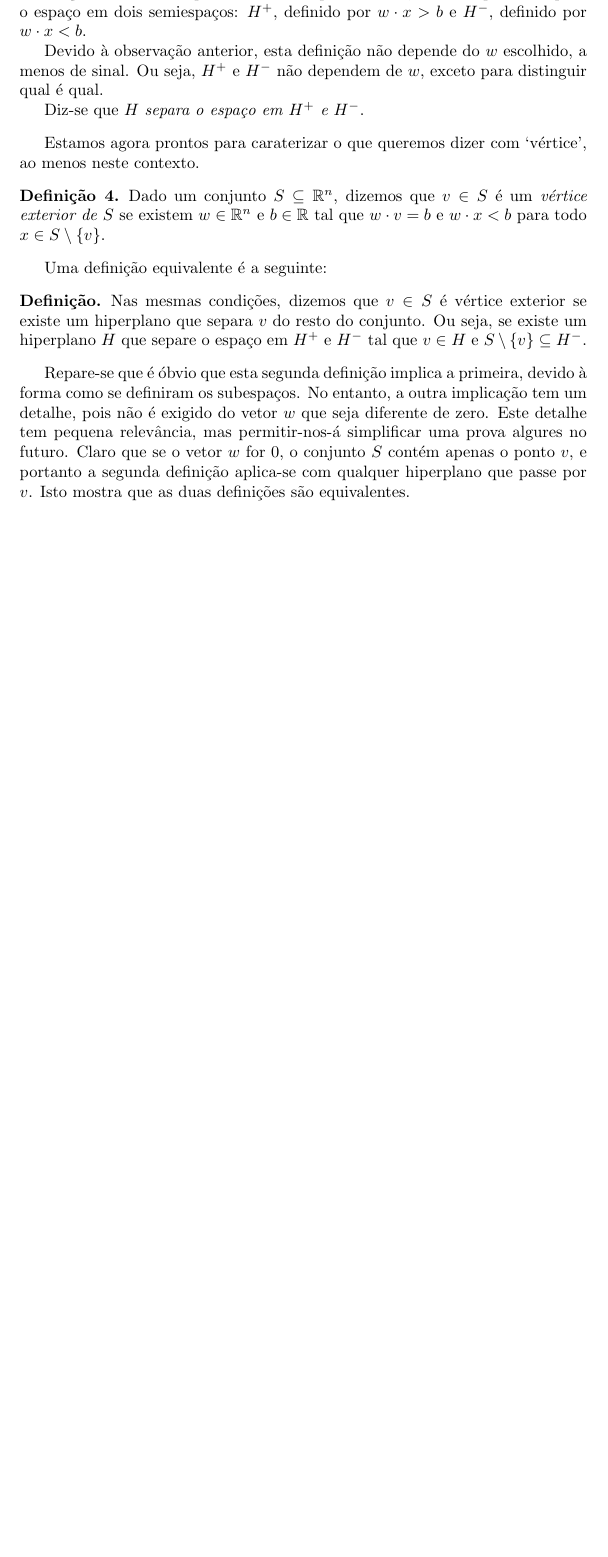
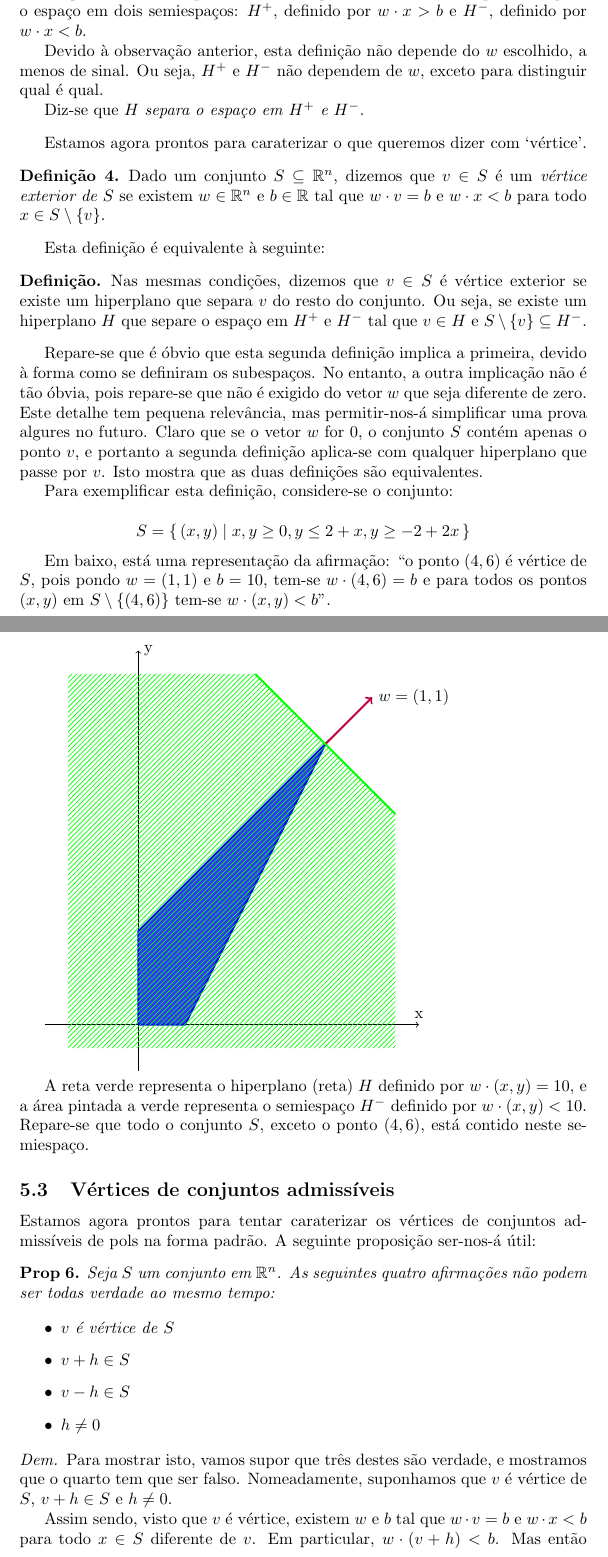
Before and after one commit to robly18/theorems, a LaTeX document (IO_Done_Right.tex): part of page 13 of 13 before the commit and two parts of pages 13 and 14 of 16 after it, the two joined at a grey line, cut so that both start at the same text, the shorter picture padded with empty space. Compiled offline with pdfLaTeX.

Commit message:
added motivation for vertex characterization

```diff
--- a/IO_Done_Right.tex
+++ b/IO_Done_Right.tex
@@ -541,16 +541,56 @@ Dados dois vetores $x,y \in \R^n$, dizemos $x \leq y$ se $x_i \leq y_i$ para tod
 	Diz-se que $H$ \emph{separa o espaço em $H^+$ e $H^-$}.
 	\end{definition}
 
-	Estamos agora prontos para caraterizar o que queremos dizer com `vértice', ao menos neste contexto.
+	Estamos agora prontos para caraterizar o que queremos dizer com `vértice'.
 
 	\begin{definition}
 	Dado um conjunto $S \subseteq \R^n$, dizemos que $v \in S$ é um \emph{vértice exterior de $S$} se existem $w \in \R^n$ e $b \in \R$ tal que $w \cdot v = b$ e $w \cdot x < b$ para todo $x \in S \setminus \{v\}$.
 	\end{definition}
 
-	Uma definição equivalente é a seguinte:
+	Esta definição é equivalente à seguinte:
 
 	\begin{definition*}
 	Nas mesmas condições, dizemos que $v \in S$ é vértice exterior se existe um hiperplano que separa $v$ do resto do conjunto. Ou seja, se existe um hiperplano $H$ que separe o espaço em $H^+$ e $H^-$ tal que $v \in H$ e $S \setminus \{v\} \subseteq H^-$.
 	\end{definition*}
 
-	Repare-se que é óbvio que esta segunda definição implica a primeira, devido à forma como se definiram os subespaços. No entanto, a outra implicação tem um detalhe, pois não é exigido do vetor $w$ que seja diferente de zero. Este detalhe tem pequena relevância, mas permitir-nos-á simplificar uma prova algures no futuro. Claro que se o vetor $w$ for $0$, o conjunto $S$ contém apenas o ponto $v$, e portanto a segunda definição aplica-se com qualquer hiperplano que passe por $v$. Isto mostra que as duas definições são equivalentes.
+	Repare-se que é óbvio que esta segunda definição implica a primeira, devido à forma como se definiram os subespaços. No entanto, a outra implicação não é tão óbvia, pois repare-se que não é exigido do vetor $w$ que seja diferente de zero. Este detalhe tem pequena relevância, mas permitir-nos-á simplificar uma prova algures no futuro. Claro que se o vetor $w$ for $0$, o conjunto $S$ contém apenas o ponto $v$, e portanto a segunda definição aplica-se com qualquer hiperplano que passe por $v$. Isto mostra que as duas definições são equivalentes.
+
+	Para exemplificar esta definição, considere-se o conjunto:
+
+	\[S = \{\, (x,y) \mid x,y \geq 0, y \leq 2+x, y \geq -2 + 2x\,\}\]
+
+	Em baixo, está uma representação da afirmação: ``o ponto $(4, 6)$ é vértice de $S$, pois pondo $w = (1,1)$ e $b = 10$, tem-se $w \cdot (4,6) = b$ e para todos os pontos $(x,y)$ em $S \setminus \{(4,6)\}$ tem-se $w \cdot (x,y) < b$''.
+
+	\begin{tikzpicture}
+	\draw[->] (-2, 0) -- (6, 0) node[anchor=south] {x};
+	\draw[->] (0, -1) -- (0, 8) node[anchor=west] {y};
+	\filldraw[color=blue, fill=blue!80, very thick] (0,0) -- (0,2) -- (4,6) -- (1,0) -- (0,0);
+
+	\draw[->, color=purple, very thick] (4,6) -- (5,7) node[anchor=west, color=black]{$w = (1,1)$};
+
+	\draw[color=green, very thick] (2.5, 7.5) -- (5.5, 4.5);
+	\fill[pattern=north east lines, pattern color=green] (-1.5, -0.5) -- (-1.5, 7.5) -- (2.5, 7.5) -- (5.5, 4.5) -- (5.5, -0.5);
+	\end{tikzpicture}
+
+	A reta verde representa o hiperplano (reta) $H$ definido por ${w \cdot (x,y) = 10}$, e a área pintada a verde representa o semiespaço $H^-$ definido por ${w \cdot (x,y) < 10}$. Repare-se que todo o conjunto $S$, exceto o ponto $(4,6)$, está contido neste semiespaço.
+
+	\subsection{Vértices de conjuntos admissíveis}
+
+	Estamos agora prontos para tentar caraterizar os vértices de conjuntos admissíveis de pols na forma padrão. A seguinte proposição ser-nos-á útil:
+
+	\begin{prop} \label{vertexvpmh}
+	Seja $S$ um conjunto em $\R^n$. As seguintes quatro afirmações não podem ser todas verdade ao mesmo tempo:
+
+	\begin{itemize}
+	\item $v$ é vértice de $S$
+	\item $v + h \in S$
+	\item $v - h \in S$
+	\item $h \neq 0$
+	\end{itemize}
+	\end{prop}
+
+	\begin{proof}
+	Para mostrar isto, vamos supor que três destes são verdade, e mostramos que o quarto tem que ser falso. Nomeadamente, suponhamos que $v$ é vértice de $S$, $v+h \in S$ e $h \neq 0$.
+
+	Assim sendo, visto que $v$ é vértice, existem $w$ e $b$ tal que $w \cdot v = b$ e $w \cdot x < b$ para todo $x \in S$ diferente de $v$. Em particular, $w \cdot (v + h) < b$. Mas então $w \cdot h < 0$, donde $w \cdot (v-h) > b$, e então concluímos que $v-h$ não pode pertencer a $S$.
+	\end{proof}
```
Also changed, not shown: IO_Done_Right.tex (52 more changed lines).
